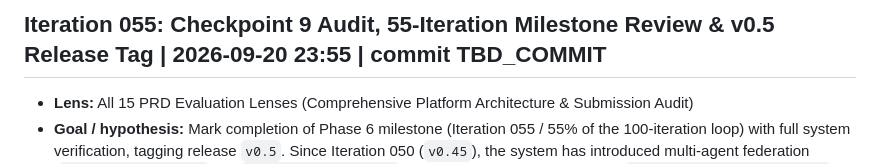
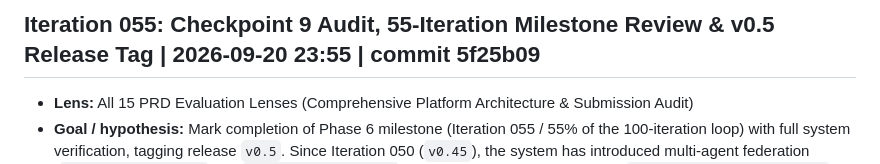
Before and after one commit to Swapnil-Biswas/Tiger-Graph, a Markdown page: docs/IMPROVEMENT_LOG.md, the part around the change. GitHub-like rendering.

Commit message:
docs(iter-055): record commit hash 5f25b09 in logs

```diff
--- a/docs/IMPROVEMENT_LOG.md
+++ b/docs/IMPROVEMENT_LOG.md
@@ -1,4 +1,4 @@
-## Iteration 055: Checkpoint 9 Audit, 55-Iteration Milestone Review & v0.5 Release Tag | 2026-09-20 23:55 | commit TBD_COMMIT
+## Iteration 055: Checkpoint 9 Audit, 55-Iteration Milestone Review & v0.5 Release Tag | 2026-09-20 23:55 | commit 5f25b09
 - **Lens:** All 15 PRD Evaluation Lenses (Comprehensive Platform Architecture & Submission Audit)
 - **Goal / hypothesis:** Mark completion of Phase 6 milestone (Iteration 055 / 55% of the 100-iteration loop) with full system verification, tagging release `v0.5`. Since Iteration 050 (`v0.45`), the system has introduced multi-agent federation (`AMLSpecialistAgent` and `CyberForensicsAgent`), cross-agent consensus debate (`MultiAgentConsensusEngine`) with statutory regulatory vetoes, and enterprise asynchronous task dispatching (`InvestigationTaskQueue`) with priority heap ordering, idempotency deduplication, and dead-letter queues.
   1. **Federated Multi-Agent Architecture**: 3 specialized sub-agents (Fraud, AML, Cyber) autonomously collaborating with dynamic domain weighting ($w_{\text{fraud}} + w_{\text{aml}} + w_{\text{cyber}} = 1.00$) and statutory BSA/FinCEN SAR veto protection.
```
